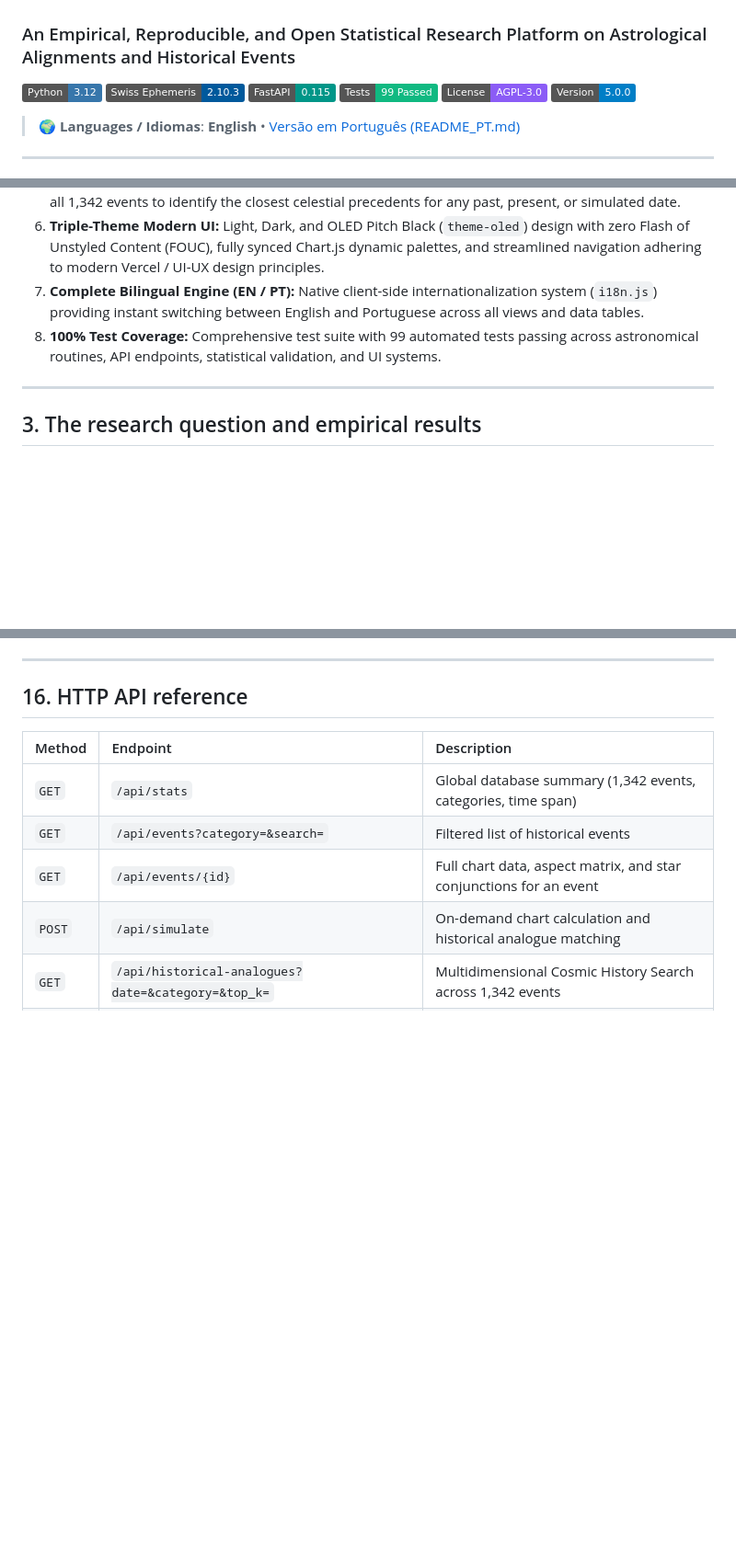
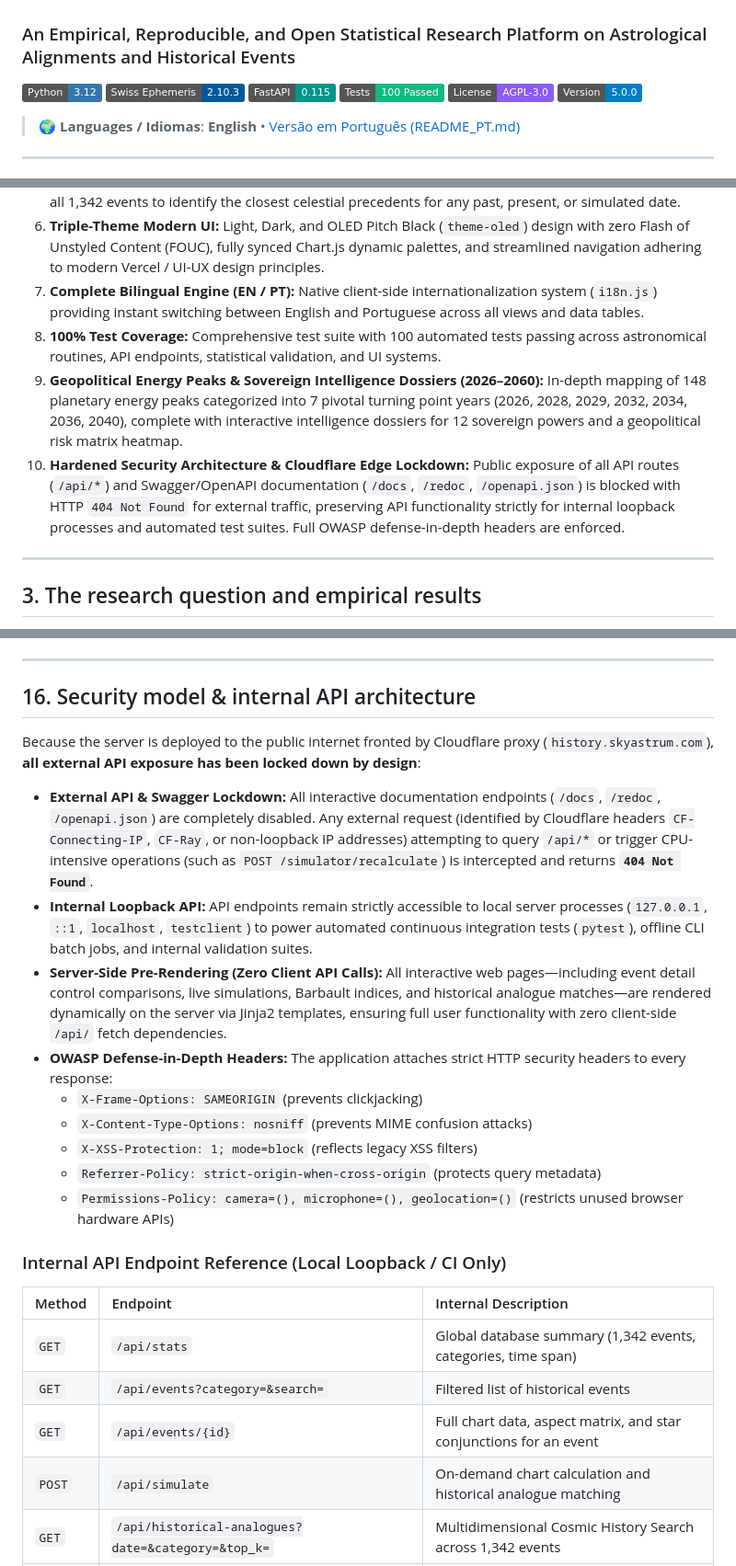
Before and after one commit to marceloasl99/astro-history, a Markdown page: README.md, 3 parts joined by grey strips. Shown at 92% size. Rendered like a GitHub page; badges without logos; blank space fills up the shorter version.

Commit message:
docs: update README, README_PT, and architecture docs with security model, 100 tests, and internal API specs

```diff
--- a/README.md
+++ b/README.md
@@ -4,7 +4,7 @@
 ![Python 3.12](https://img.shields.io/badge/Python-3.12-3776AB?logo=python&logoColor=white)
 ![Swiss Ephemeris](https://img.shields.io/badge/Swiss_Ephemeris-2.10.3-00599C)
 ![FastAPI](https://img.shields.io/badge/FastAPI-0.115-009688?logo=fastapi&logoColor=white)
-![Tests](https://img.shields.io/badge/Tests-99_Passed-10B981)
+![Tests](https://img.shields.io/badge/Tests-100_Passed-10B981)
 ![License](https://img.shields.io/badge/License-AGPL--3.0-8B5CF6)
 ![Version](https://img.shields.io/badge/Version-5.0.0-blue)
 
@@ -60,7 +60,9 @@ The `v5.0.0` release introduces major structural, methodological, and UI/UX adva
 5. **Cosmic History Search (Historical Analogues Engine):** Multi-dimensional geometric matching across all 1,342 events to identify the closest celestial precedents for any past, present, or simulated date.
 6. **Triple-Theme Modern UI:** Light, Dark, and OLED Pitch Black (`theme-oled`) design with zero Flash of Unstyled Content (FOUC), fully synced Chart.js dynamic palettes, and streamlined navigation adhering to modern Vercel / UI-UX design principles.
 7. **Complete Bilingual Engine (EN / PT):** Native client-side internationalization system (`i18n.js`) providing instant switching between English and Portuguese across all views and data tables.
-8. **100% Test Coverage:** Comprehensive test suite with 99 automated tests passing across astronomical routines, API endpoints, statistical validation, and UI systems.
+8. **100% Test Coverage:** Comprehensive test suite with 100 automated tests passing across astronomical routines, API endpoints, statistical validation, and UI systems.
+9. **Geopolitical Energy Peaks & Sovereign Intelligence Dossiers (2026–2060):** In-depth mapping of 148 planetary energy peaks categorized into 7 pivotal turning point years (2026, 2028, 2029, 2032, 2034, 2036, 2040), complete with interactive intelligence dossiers for 12 sovereign powers and a geopolitical risk matrix heatmap.
+10. **Hardened Security Architecture & Cloudflare Edge Lockdown:** Public exposure of all API routes (`/api/*`) and Swagger/OpenAPI documentation (`/docs`, `/redoc`, `/openapi.json`) is blocked with HTTP `404 Not Found` for external traffic, preserving API functionality strictly for internal loopback processes and automated test suites. Full OWASP defense-in-depth headers are enforced.
 
 ---
 
@@ -357,9 +359,27 @@ The entire platform is also compiled into a **100% self-contained, standalone si
 
 ---
 
-## 16. HTTP API reference
+## 16. Security model & internal API architecture
 
-| Method | Endpoint | Description |
+Because the server is deployed to the public internet fronted by Cloudflare proxy (`history.skyastrum.com`), **all external API exposure has been locked down by design**:
+
+- **External API & Swagger Lockdown:**
+  All interactive documentation endpoints (`/docs`, `/redoc`, `/openapi.json`) are completely disabled. Any external request (identified by Cloudflare headers `CF-Connecting-IP`, `CF-Ray`, or non-loopback IP addresses) attempting to query `/api/*` or trigger CPU-intensive operations (such as `POST /simulator/recalculate`) is intercepted and returns **`404 Not Found`**.
+- **Internal Loopback API:**
+  API endpoints remain strictly accessible to local server processes (`127.0.0.1`, `::1`, `localhost`, `testclient`) to power automated continuous integration tests (`pytest`), offline CLI batch jobs, and internal validation suites.
+- **Server-Side Pre-Rendering (Zero Client API Calls):**
+  All interactive web pages—including event detail control comparisons, live simulations, Barbault indices, and historical analogue matches—are rendered dynamically on the server via Jinja2 templates, ensuring full user functionality with zero client-side `/api/` fetch dependencies.
+- **OWASP Defense-in-Depth Headers:**
+  The application attaches strict HTTP security headers to every response:
+  - `X-Frame-Options: SAMEORIGIN` (prevents clickjacking)
+  - `X-Content-Type-Options: nosniff` (prevents MIME confusion attacks)
+  - `X-XSS-Protection: 1; mode=block` (reflects legacy XSS filters)
+  - `Referrer-Policy: strict-origin-when-cross-origin` (protects query metadata)
+  - `Permissions-Policy: camera=(), microphone=(), geolocation=()` (restricts unused browser hardware APIs)
+
+### Internal API Endpoint Reference (Local Loopback / CI Only)
+
+| Method | Endpoint | Internal Description |
 | :--- | :--- | :--- |
 | `GET` | `/api/stats` | Global database summary (1,342 events, categories, time span) |
 | `GET` | `/api/events?category=&search=` | Filtered list of historical events |
```
Also changed, not shown: other parts of README.md (+4 -3 lines), README_PT.md (+33 -17 lines), docs/mecanismo_site.md (+15 -5 lines).
